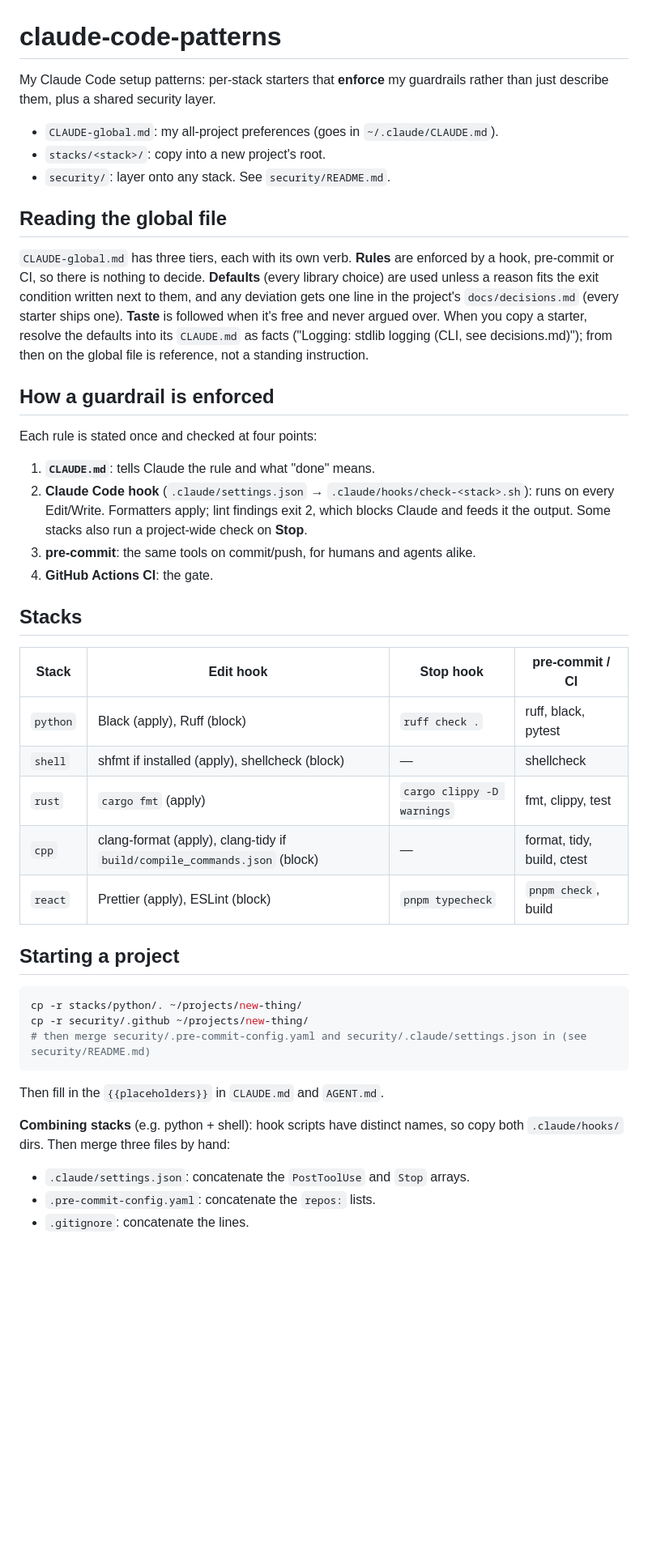
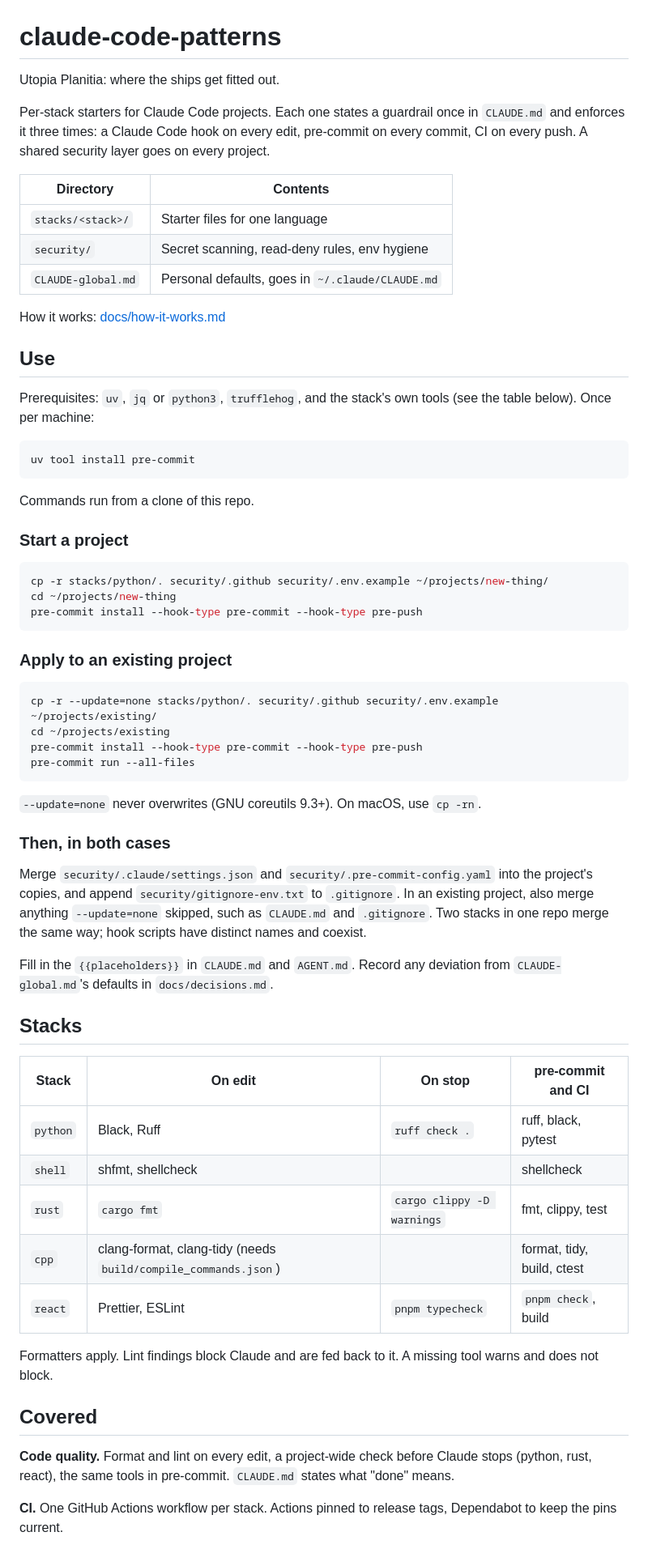
Before and after one commit to nkassis/claude-code-patterns, a Markdown page: README.md, the part around one of its changes. Shown at 81% size. GitHub-like rendering; blank space fills up the shorter version.

Commit message:
NIM-67: docs: rewrite README commands first
Description, Use, Stacks, Covered, Developing, per the issue draft.
The security layer is copied by path (.github, .env.example) rather than
security/. so its settings.json and .pre-commit-config.yaml don't overwrite
the stack's; those two are merged by hand. Apply uses cp --update=none
(GNU coreutils 9.3+, verified on 9.5; -n now warns).

````diff
--- a/README.md
+++ b/README.md
@@ -1,46 +1,67 @@
 # claude-code-patterns
 
-My Claude Code setup patterns: per-stack starters that **enforce** my guardrails rather than just describe them, plus a shared security layer.
+Utopia Planitia: where the ships get fitted out.
 
-- `CLAUDE-global.md`: my all-project preferences (goes in `~/.claude/CLAUDE.md`).
-- `stacks/<stack>/`: copy into a new project's root.
-- `security/`: layer onto any stack. See `security/README.md`.
+Per-stack starters for Claude Code projects. Each one states a guardrail once in `CLAUDE.md` and enforces it three times: a Claude Code hook on every edit, pre-commit on every commit, CI on every push. A shared security layer goes on every project.
 
-## Reading the global file
+| Directory | Contents |
+| --- | --- |
+| `stacks/<stack>/` | Starter files for one language |
+| `security/` | Secret scanning, read-deny rules, env hygiene |
+| `CLAUDE-global.md` | Personal defaults, goes in `~/.claude/CLAUDE.md` |
 
-`CLAUDE-global.md` has three tiers, each with its own verb. **Rules** are enforced by a hook, pre-commit or CI, so there is nothing to decide. **Defaults** (every library choice) are used unless a reason fits the exit condition written next to them, and any deviation gets one line in the project's `docs/decisions.md` (every starter ships one). **Taste** is followed when it's free and never argued over. When you copy a starter, resolve the defaults into its `CLAUDE.md` as facts ("Logging: stdlib logging (CLI, see decisions.md)"); from then on the global file is reference, not a standing instruction.
+How it works: [docs/how-it-works.md](docs/how-it-works.md)
 
-## How a guardrail is enforced
+## Use
 
-Each rule is stated once and checked at four points:
+Prerequisites: `uv`, `jq` or `python3`, `trufflehog`, and the stack's own tools (see the table below). Once per machine:
 
-1. **`CLAUDE.md`**: tells Claude the rule and what "done" means.
-2. **Claude Code hook** (`.claude/settings.json` → `.claude/hooks/check-<stack>.sh`): runs on every Edit/Write. Formatters apply; lint findings exit 2, which blocks Claude and feeds it the output. Some stacks also run a project-wide check on **Stop**.
-3. **pre-commit**: the same tools on commit/push, for humans and agents alike.
-4. **GitHub Actions CI**: the gate.
+```sh
+uv tool install pre-commit
+```
+
+Commands run from a clone of this repo.
+
+### Start a project
+
+```sh
+cp -r stacks/python/. security/.github security/.env.example ~/projects/new-thing/
+cd ~/projects/new-thing
+pre-commit install --hook-type pre-commit --hook-type pre-push
+```
+
+### Apply to an existing project
+
+```sh
+cp -r --update=none stacks/python/. security/.github security/.env.example ~/projects/existing/
+cd ~/projects/existing
+pre-commit install --hook-type pre-commit --hook-type pre-push
+pre-commit run --all-files
+```
+
+`--update=none` never overwrites (GNU coreutils 9.3+). On macOS, use `cp -rn`.
+
+### Then, in both cases
+
+Merge `security/.claude/settings.json` and `security/.pre-commit-config.yaml` into the project's copies, and append `security/gitignore-env.txt` to `.gitignore`. In an existing project, also merge anything `--update=none` skipped, such as `CLAUDE.md` and `.gitignore`. Two stacks in one repo merge the same way; hook scripts have distinct names and coexist.
+
+Fill in the `{{placeholders}}` in `CLAUDE.md` and `AGENT.md`. Record any deviation from `CLAUDE-global.md`'s defaults in `docs/decisions.md`.
 
 ## Stacks
 
-| Stack | Edit hook | Stop hook | pre-commit / CI |
+| Stack | On edit | On stop | pre-commit and CI |
 | --- | --- | --- | --- |
-| `python` | Black (apply), Ruff (block) | `ruff check .` | ruff, black, pytest |
-| `shell` | shfmt if installed (apply), shellcheck (block) | — | shellcheck |
-| `rust` | `cargo fmt` (apply) | `cargo clippy -D warnings` | fmt, clippy, test |
-| `cpp` | clang-format (apply), clang-tidy if `build/compile_commands.json` (block) | — | format, tidy, build, ctest |
-| `react` | Prettier (apply), ESLint (block) | `pnpm typecheck` | `pnpm check`, build |
+| `python` | Black, Ruff | `ruff check .` | ruff, black, pytest |
+| `shell` | shfmt, shellcheck | | shellcheck |
+| `rust` | `cargo fmt` | `cargo clippy -D warnings` | fmt, clippy, test |
+| `cpp` | clang-format, clang-tidy (needs `build/compile_commands.json`) | | format, tidy, build, ctest |
+| `react` | Prettier, ESLint | `pnpm typecheck` | `pnpm check`, build |
 
-## Starting a project
+Formatters apply. Lint findings block Claude and are fed back to it. A missing tool warns and does not block.
 
-```sh
-cp -r stacks/python/. ~/projects/new-thing/
-cp -r security/.github ~/projects/new-thing/
-# then merge security/.pre-commit-config.yaml and security/.claude/settings.json in (see security/README.md)
-```
+## Covered
 
-Then fill in the `{{placeholders}}` in `CLAUDE.md` and `AGENT.md`.
+**Code quality.** Format and lint on every edit, a project-wide check before Claude stops (python, rust, react), the same tools in pre-commit. `CLAUDE.md` states what "done" means.
 
-**Combining stacks** (e.g. python + shell): hook scripts have distinct names, so copy both `.claude/hooks/` dirs. Then merge three files by hand:
-- `.claude/settings.json`: concatenate the `PostToolUse` and `Stop` arrays.
-- `.pre-commit-config.yaml`: concatenate the `repos:` lists.
-- `.gitignore`: concatenate the lines.
+**CI.** One GitHub Actions workflow per stack. Actions pinned to release tags, Dependabot to keep the pins current.
 
````
Also changed, not shown: other parts of README.md (+2 -7 lines).
